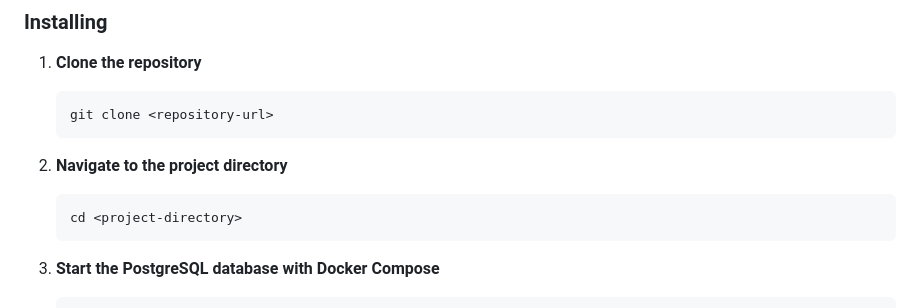
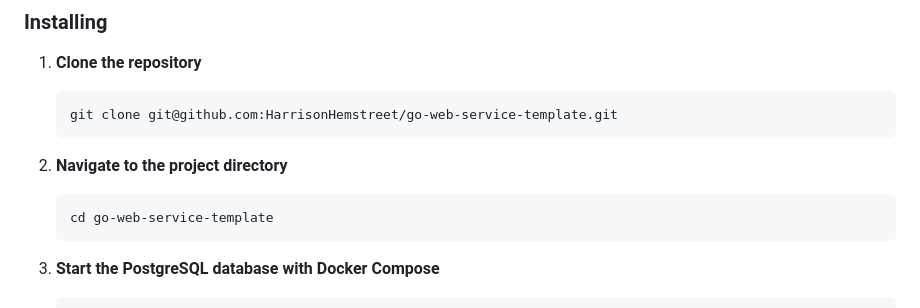
Before and after one commit to HarrisonHemstreet/go-ws, a Markdown page: README.md, the part around the change. Rendered like a GitHub page.

Commit message:
improve README.md

````diff
--- a/README.md
+++ b/README.md
@@ -16,12 +16,12 @@ These instructions will get you a copy of the project up and running on your loc
 
 1. **Clone the repository**
    ```bash
-   git clone <repository-url>
+   git clone git@github.com:HarrisonHemstreet/go-web-service-template.git
    ```
 
 2. **Navigate to the project directory**
    ```bash
-   cd <project-directory>
+   cd go-web-service-template
    ```
 
 3. **Start the PostgreSQL database with Docker Compose**
````
